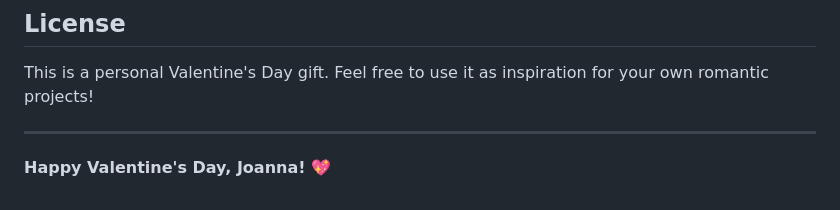
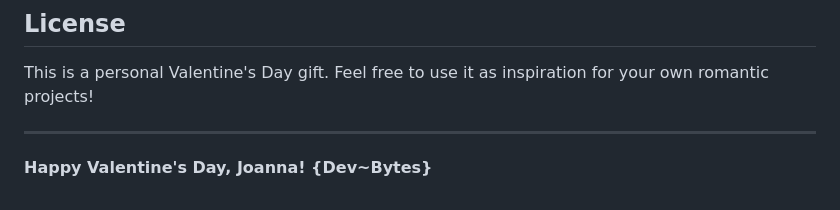
Before and after one commit to Contractor-x/VALS, a Markdown page: README.md, the part around the change. GitHub-like rendering.

```diff
--- a/README.md
+++ b/README.md
@@ -118,4 +118,4 @@ This is a personal Valentine's Day gift. Feel free to use it as inspiration for
 
 ---
 
-**Happy Valentine's Day, Joanna! 💖**
+**Happy Valentine's Day, Joanna! {Dev~Bytes}**
```
